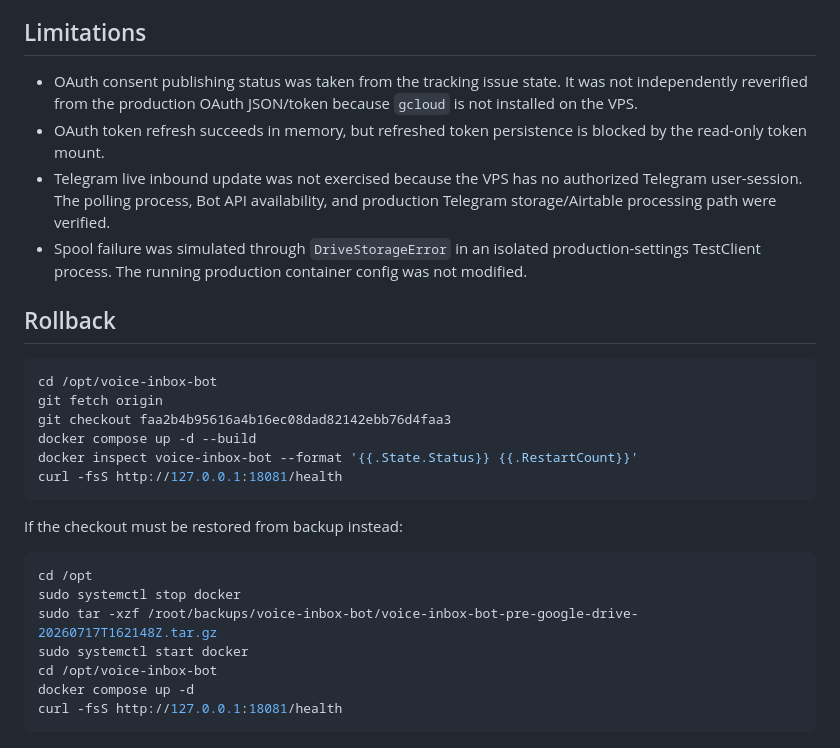
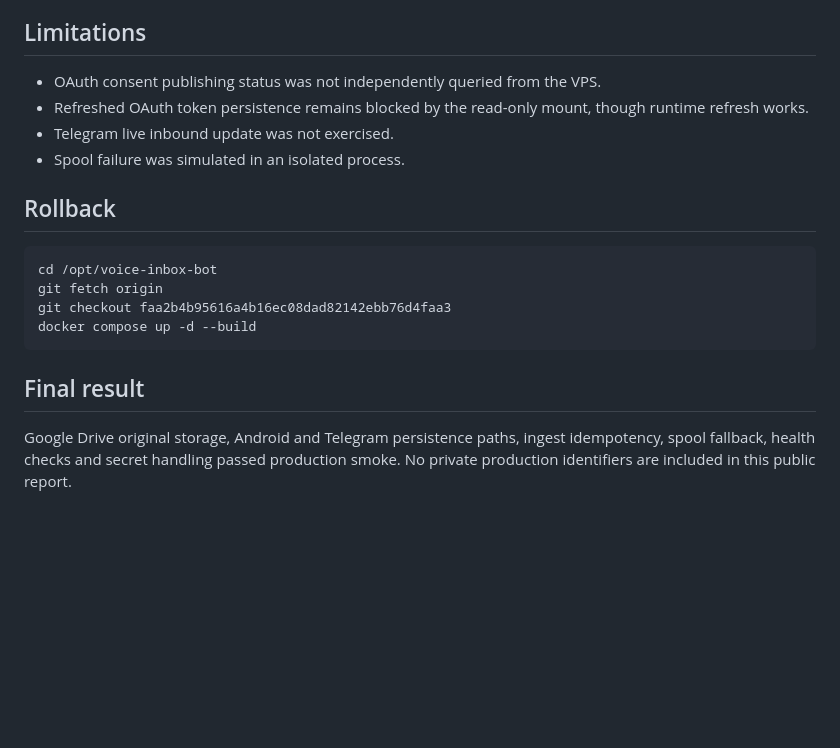
Before and after one commit to dedtsss/voice-inbox-bot, a Markdown page: reports/2026-07-17-google-drive-production-smoke.md, the part around one of its changes. Rendered like a GitHub page; blank space fills up the shorter version.

````diff
--- a/reports/2026-07-17-google-drive-production-smoke.md
+++ b/reports/2026-07-17-google-drive-production-smoke.md
@@ -199,10 +133,10 @@ Untracked/not committed:
 
 ## Limitations
 
-- OAuth consent publishing status was taken from the tracking issue state. It was not independently reverified from the production OAuth JSON/token because `gcloud` is not installed on the VPS.
-- OAuth token refresh succeeds in memory, but refreshed token persistence is blocked by the read-only token mount.
-- Telegram live inbound update was not exercised because the VPS has no authorized Telegram user-session. The polling process, Bot API availability, and production Telegram storage/Airtable processing path were verified.
-- Spool failure was simulated through `DriveStorageError` in an isolated production-settings TestClient process. The running production container config was not modified.
+- OAuth consent publishing status was not independently queried from the VPS.
+- Refreshed OAuth token persistence remains blocked by the read-only mount, though runtime refresh works.
+- Telegram live inbound update was not exercised.
+- Spool failure was simulated in an isolated process.
 
 ## Rollback
 
@@ -211,18 +145,8 @@ cd /opt/voice-inbox-bot
 git fetch origin
 git checkout faa2b4b95616a4b16ec08dad82142ebb76d4faa3
 docker compose up -d --build
-docker inspect voice-inbox-bot --format '{{.State.Status}} {{.RestartCount}}'
-curl -fsS http://127.0.0.1:18081/health
 ```
 
-If the checkout must be restored from backup instead:
+## Final result
 
-```bash
-cd /opt
-sudo systemctl stop docker
-sudo tar -xzf /root/backups/voice-inbox-bot/voice-inbox-bot-pre-google-drive-20260717T162148Z.tar.gz
-sudo systemctl start docker
-cd /opt/voice-inbox-bot
-docker compose up -d
-curl -fsS http://127.0.0.1:18081/health
-```
+Google Drive original storage, Android and Telegram persistence paths, ingest idempotency, spool fallback, health checks and secret handling passed production smoke. No private production identifiers are included in this public report.
````
Also changed, not shown: other parts of reports/2026-07-17-google-drive-production-smoke.md (+74 -140 lines).
